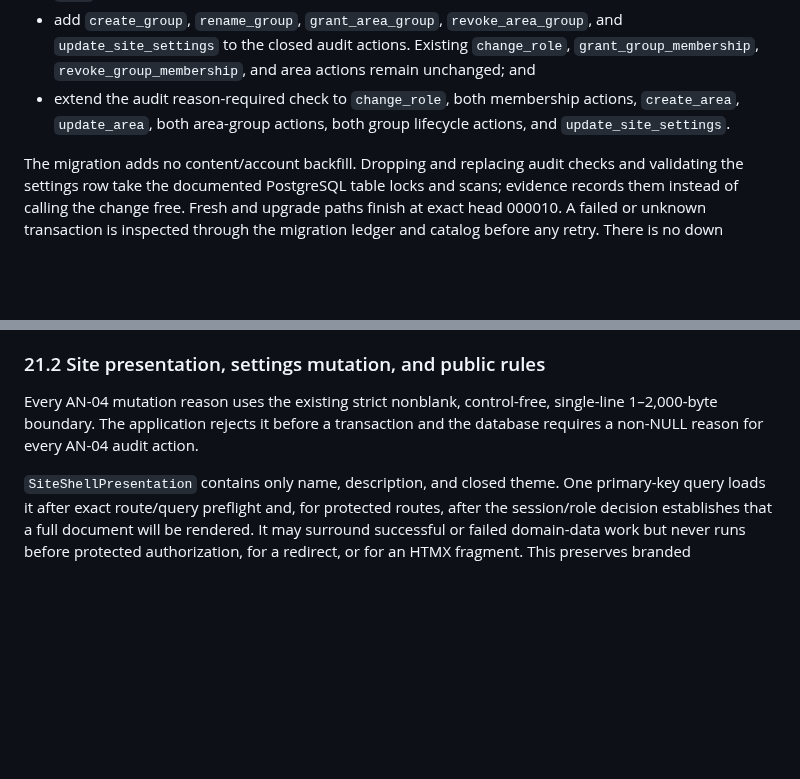
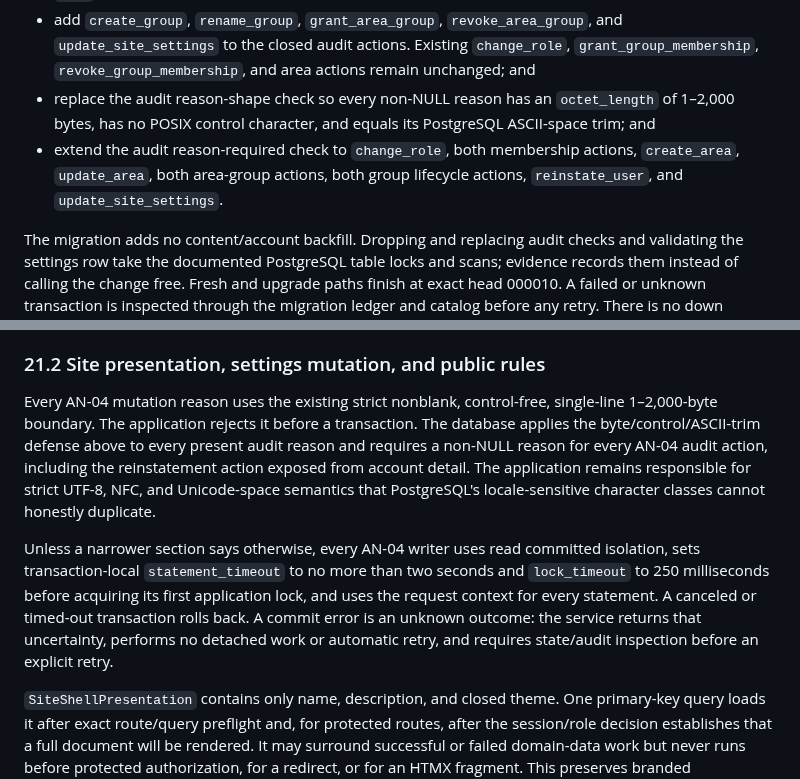
Before and after one commit to gotthboard/gotth-bb, a Markdown page: docs/implementation-spec.md, 2 parts joined by grey strips. Drawn GitHub-style; blank space fills up the shorter version.

```diff
--- a/docs/implementation-spec.md
+++ b/docs/implementation-spec.md
@@ -2118,9 +2118,12 @@ ordinary migration transaction:
   `revoke_area_group`, and `update_site_settings` to the closed audit actions.
   Existing `change_role`, `grant_group_membership`,
   `revoke_group_membership`, and area actions remain unchanged; and
+- replace the audit reason-shape check so every non-NULL reason has an
+  `octet_length` of 1–2,000 bytes, has no POSIX control character, and equals
+  its PostgreSQL ASCII-space trim; and
 - extend the audit reason-required check to `change_role`, both membership
   actions, `create_area`, `update_area`, both area-group actions, both group
-  lifecycle actions, and `update_site_settings`.
+  lifecycle actions, `reinstate_user`, and `update_site_settings`.
 
 The migration adds no content/account backfill. Dropping and replacing audit
 checks and validating the settings row take the documented PostgreSQL table
@@ -2149,8 +2152,20 @@ application does not invent an in-memory fallback.
 
 Every AN-04 mutation reason uses the existing strict nonblank, control-free,
 single-line 1–2,000-byte boundary. The application rejects it before a
-transaction and the database requires a non-NULL reason for every AN-04 audit
-action.
+transaction. The database applies the byte/control/ASCII-trim defense above
+to every present audit reason and requires a non-NULL reason for every AN-04
+audit action, including the reinstatement action exposed from account detail.
+The application remains responsible for strict UTF-8, NFC, and Unicode-space
+semantics that PostgreSQL's locale-sensitive character classes cannot honestly
+duplicate.
+
+Unless a narrower section says otherwise, every AN-04 writer uses read
+committed isolation, sets transaction-local `statement_timeout` to no more
+than two seconds and `lock_timeout` to 250 milliseconds before acquiring its
+first application lock, and uses the request context for every statement. A
+canceled or timed-out transaction rolls back. A commit error is an unknown
+outcome: the service returns that uncertainty, performs no detached work or
+automatic retry, and requires state/audit inspection before an explicit retry.
 
 `SiteShellPresentation` contains only name, description, and closed theme. One
 primary-key query loads it after exact route/query preflight and, for protected
```
Also changed, not shown: other parts of docs/implementation-spec.md (+39 -20 lines), docs/architecture.md (+7 -0 lines), docs/verification.md (+18 -12 lines).
